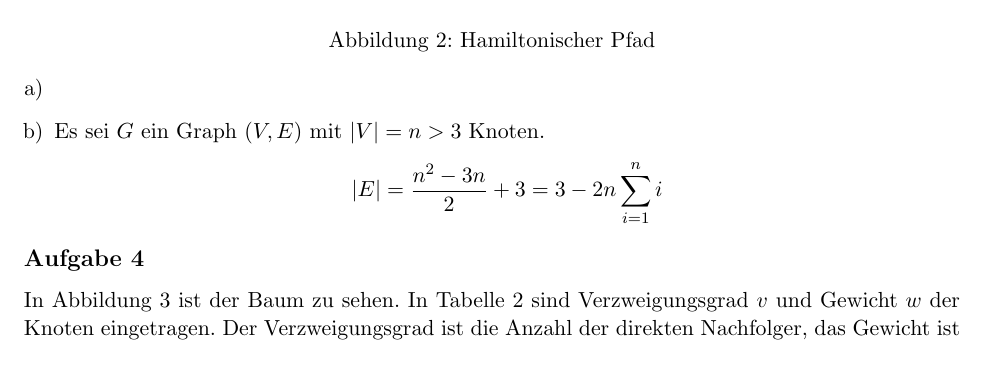
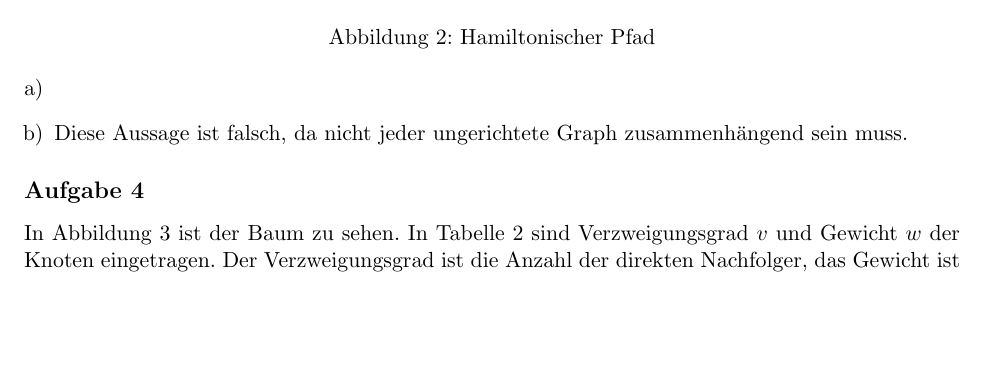
Before and after one commit to azonalon/datstrualg, a LaTeX problem sheet (uebung_4/uebung.tex): part of page 2 of 3, cut so that both start at the same text, the shorter picture padded with empty space. Compiled offline with pdfLaTeX.

Commit message:
aufgabe 3 finish

```diff
--- a/uebung_4/uebung.tex
+++ b/uebung_4/uebung.tex
@@ -90,13 +89,9 @@ sehen.
       \label{fig:hamilton_graph.eps}
     \end{figure}
   \item
-    Es sei $G$ ein Graph $(V, E)$ mit $\abs{V} = n>3$ Knoten.
+    Diese Aussage ist falsch, da nicht jeder ungerichtete Graph zusammenh\"angend
+    sein muss.
     %
-    \begin{align*}
-      |E| =\frac{n^2 - 3n}{2} + 3 = 3-2n \sum_{i=1}^{n} i
-    \end{align*}
-    %
-
 \end{enumerate}
 
 \subsection*{Aufgabe 4}
```
Also changed, not shown: uebung_4/uebung.tex (1 more changed lines), 1 other file.
